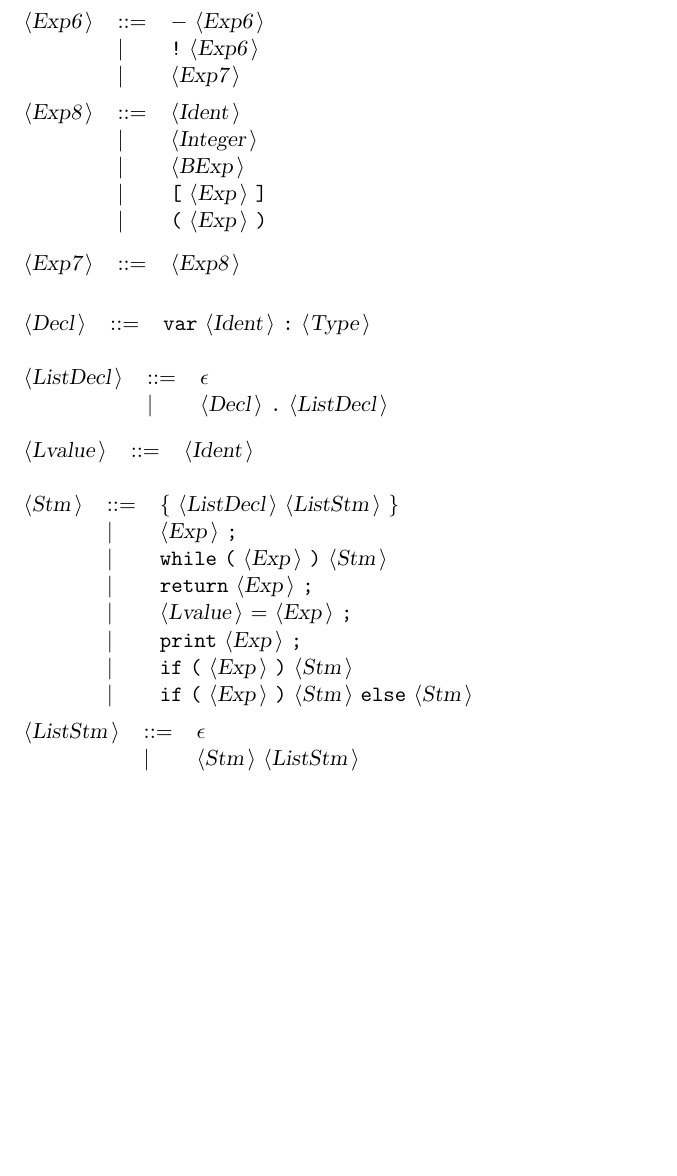
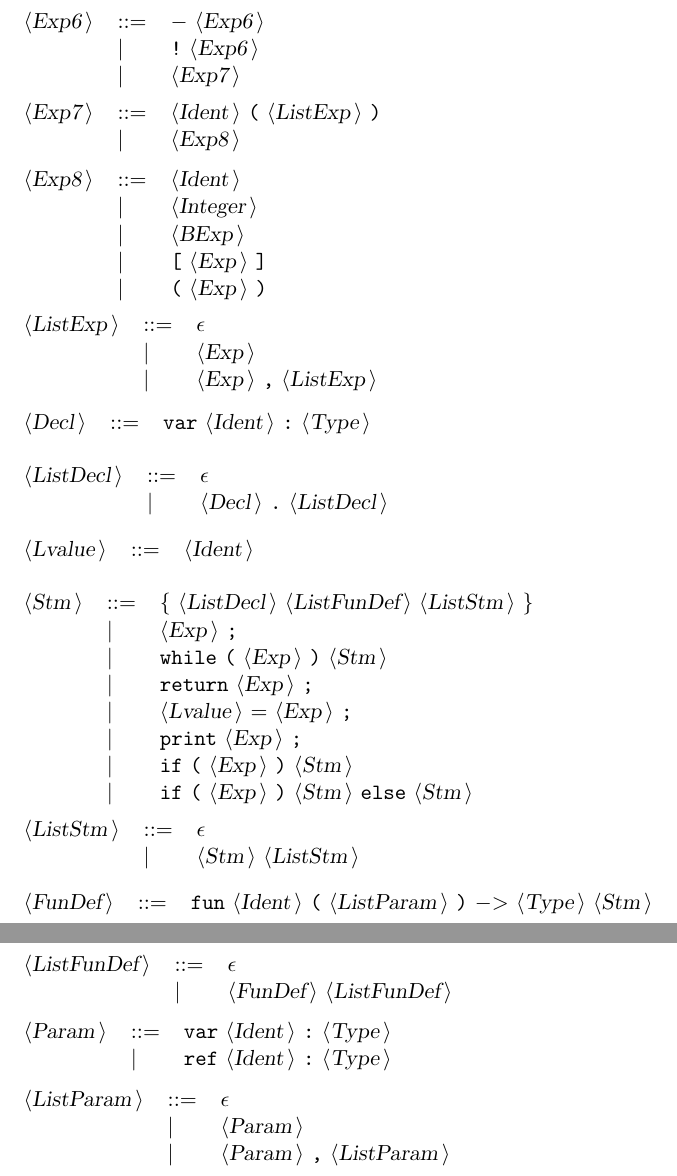
Before and after one commit to nutka7/TomInterpreter, a LaTeX document (DocTom.tex): part of page 3 of 3 before the commit and two parts of pages 3 and 4 of 4 after it, the two joined at a grey line, cut so that both start at the same text, the shorter picture padded with empty space. Compiled offline with pdfLaTeX.

Commit message:
Grammar support for functions

```diff
--- a/DocTom.tex
+++ b/DocTom.tex
@@ -127,6 +128,11 @@ All other symbols are terminals.\\
 \end{tabular}\\
 
 \begin{tabular}{lll}
+{\nonterminal{Exp7}} & {\arrow}  &{\nonterminal{Ident}} {\terminal{(}} {\nonterminal{ListExp}} {\terminal{)}}  \\
+ & {\delimit}  &{\nonterminal{Exp8}}  \\
+\end{tabular}\\
+
+\begin{tabular}{lll}
 {\nonterminal{Exp8}} & {\arrow}  &{\nonterminal{Ident}}  \\
  & {\delimit}  &{\nonterminal{Integer}}  \\
  & {\delimit}  &{\nonterminal{BExp}}  \\
@@ -135,7 +141,9 @@ All other symbols are terminals.\\
 \end{tabular}\\
 
 \begin{tabular}{lll}
-{\nonterminal{Exp7}} & {\arrow}  &{\nonterminal{Exp8}}  \\
+{\nonterminal{ListExp}} & {\arrow}  &{\emptyP} \\
+ & {\delimit}  &{\nonterminal{Exp}}  \\
+ & {\delimit}  &{\nonterminal{Exp}} {\terminal{,}} {\nonterminal{ListExp}}  \\
 \end{tabular}\\
 
 \begin{tabular}{lll}
@@ -152,7 +160,7 @@ All other symbols are terminals.\\
 \end{tabular}\\
 
 \begin{tabular}{lll}
-{\nonterminal{Stm}} & {\arrow}  &{\terminal{\{}} {\nonterminal{ListDecl}} {\nonterminal{ListStm}} {\terminal{\}}}  \\
+{\nonterminal{Stm}} & {\arrow}  &{\terminal{\{}} {\nonterminal{ListDecl}} {\nonterminal{ListFunDef}} {\nonterminal{ListStm}} {\terminal{\}}}  \\
  & {\delimit}  &{\nonterminal{Exp}} {\terminal{;}}  \\
  & {\delimit}  &{\terminal{while}} {\terminal{(}} {\nonterminal{Exp}} {\terminal{)}} {\nonterminal{Stm}}  \\
  & {\delimit}  &{\terminal{return}} {\nonterminal{Exp}} {\terminal{;}}  \\
@@ -167,6 +175,26 @@ All other symbols are terminals.\\
  & {\delimit}  &{\nonterminal{Stm}} {\nonterminal{ListStm}}  \\
 \end{tabular}\\
 
+\begin{tabular}{lll}
+{\nonterminal{FunDef}} & {\arrow}  &{\terminal{fun}} {\nonterminal{Ident}} {\terminal{(}} {\nonterminal{ListParam}} {\terminal{)}} {\terminal{{$-$}{$>$}}} {\nonterminal{Type}} {\nonterminal{Stm}}  \\
+\end{tabular}\\
+
+\begin{tabular}{lll}
+{\nonterminal{ListFunDef}} & {\arrow}  &{\emptyP} \\
+ & {\delimit}  &{\nonterminal{FunDef}} {\nonterminal{ListFunDef}}  \\
+\end{tabular}\\
+
+\begin{tabular}{lll}
+{\nonterminal{Param}} & {\arrow}  &{\terminal{var}} {\nonterminal{Ident}} {\terminal{:}} {\nonterminal{Type}}  \\
+ & {\delimit}  &{\terminal{ref}} {\nonterminal{Ident}} {\terminal{:}} {\nonterminal{Type}}  \\
+\end{tabular}\\
+
+\begin{tabular}{lll}
+{\nonterminal{ListParam}} & {\arrow}  &{\emptyP} \\
+ & {\delimit}  &{\nonterminal{Param}}  \\
+ & {\delimit}  &{\nonterminal{Param}} {\terminal{,}} {\nonterminal{ListParam}}  \\
+\end{tabular}\\
+
 
 
 \end{document}
```
Also changed, not shown: DocTom.txt (+20 -7 lines), Makefile, DocTom.tex (11 more changed lines), 8 other files.
